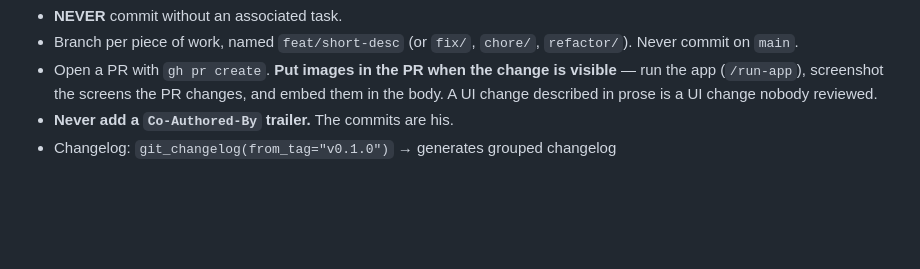
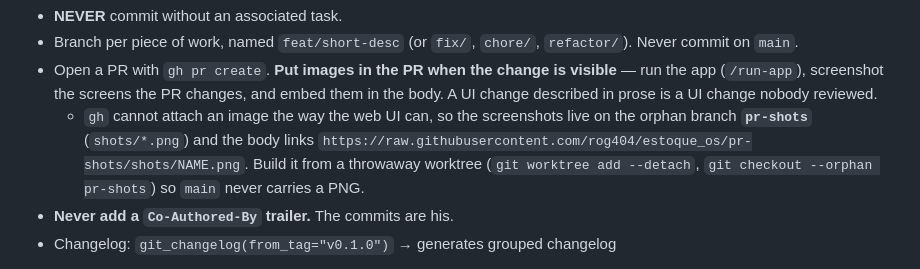
Before and after one commit to rog404/estoque_os, a Markdown page: CLAUDE.md, the part around the change. Rendered like a GitHub page; blank space fills up the shorter version.

Commit message:
docs: how PR screenshots get hosted

```diff
--- a/CLAUDE.md
+++ b/CLAUDE.md
@@ -201,6 +201,11 @@ authenticated, so a PR has a reader and a place to live.
   visible** — run the app (`/run-app`), screenshot the screens the PR changes,
   and embed them in the body. A UI change described in prose is a UI change
   nobody reviewed.
+  - `gh` cannot attach an image the way the web UI can, so the screenshots live
+    on the orphan branch **`pr-shots`** (`shots/*.png`) and the body links
+    `https://raw.githubusercontent.com/rog404/estoque_os/pr-shots/shots/NAME.png`.
+    Build it from a throwaway worktree (`git worktree add --detach`, `git
+    checkout --orphan pr-shots`) so `main` never carries a PNG.
 - **Never add a `Co-Authored-By` trailer.** The commits are his.
 - Changelog: `git_changelog(from_tag="v0.1.0")` → generates grouped changelog
 
```
